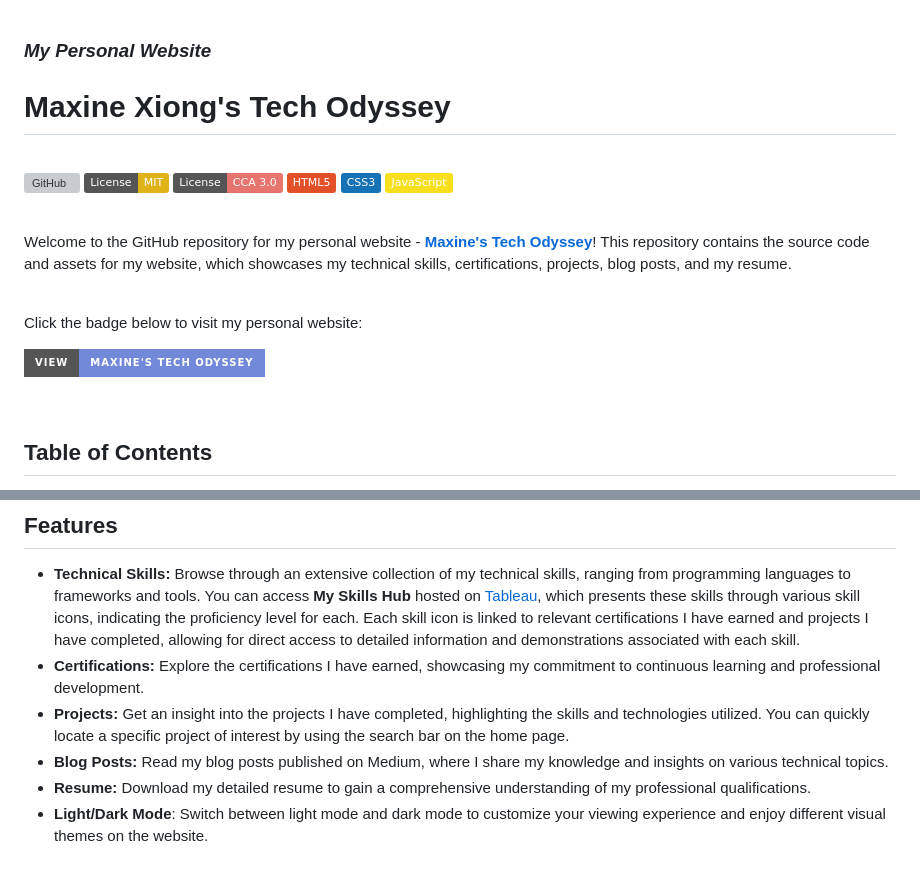
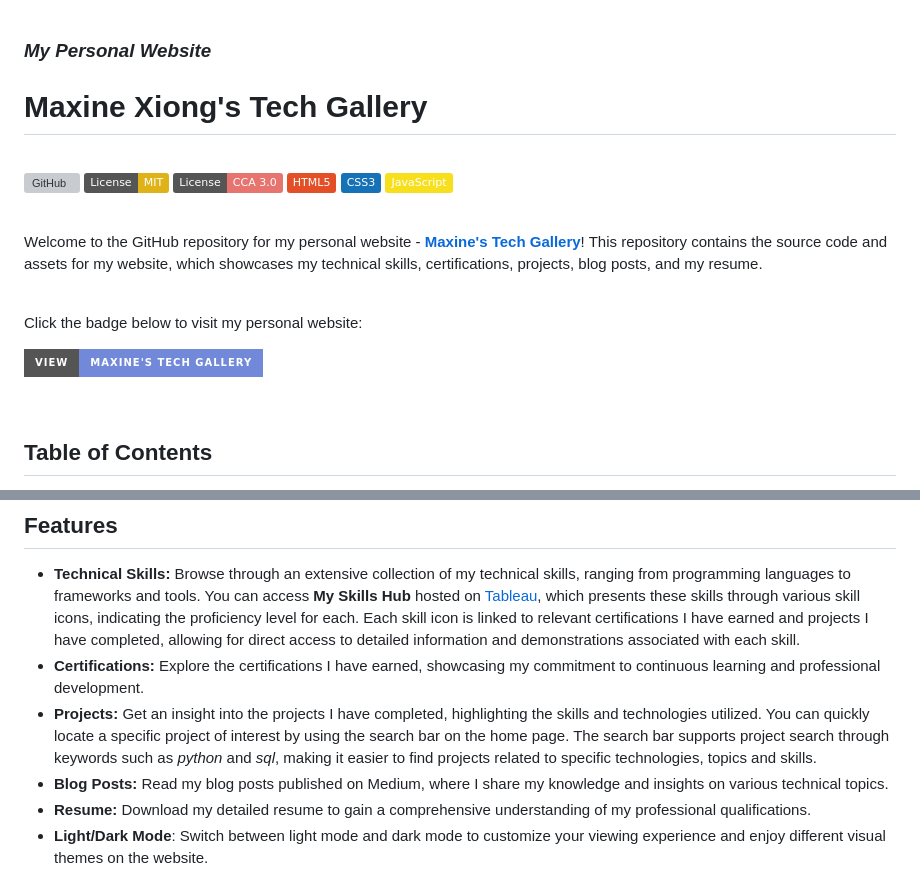
Before and after one commit to MaxineXiong/maxinexiong.github.io, a Markdown page: README.md, 2 parts joined by grey strips. GitHub-like rendering; badges without logos; grey boxes are pictures that could not be loaded.

```diff
--- a/README.md
+++ b/README.md
@@ -1,5 +1,5 @@
 ### *My Personal Website*
-# Maxine Xiong's Tech Odyssey
+# Maxine Xiong's Tech Gallery
 
 <br/>
 
@@ -12,13 +12,13 @@
 
 <br/>
 
-Welcome to the GitHub repository for my personal website - [**Maxine's Tech Odyssey**](https://maxinexiong.github.io/)! This repository contains the source code and assets for my website, which showcases my technical skills, certifications, projects, blog posts, and my resume.
+Welcome to the GitHub repository for my personal website - [**Maxine's Tech Gallery**](https://maxinexiong.github.io/)! This repository contains the source code and assets for my website, which showcases my technical skills, certifications, projects, blog posts, and my resume.
 
 <br/>
 
 Click the badge below to visit my personal website:
 
-[![VIEW - Maxine's Tech Odyssey](https://img.shields.io/badge/VIEW-Maxine's_Tech_Odyssey-7289DA?style=for-the-badge)](https://maxinexiong.github.io/)
+[![VIEW - Maxine's Tech Gallery](https://img.shields.io/badge/VIEW-Maxine's_Tech_Gallery-7289DA?style=for-the-badge)](https://maxinexiong.github.io/)
 
 <br/>
 
@@ -45,7 +45,7 @@ This personal website serves as a central hub for anyone interested in learning
 
 - **Technical Skills:** Browse through an extensive collection of my technical skills, ranging from programming languages to frameworks and tools. You can access **My Skills Hub** hosted on [Tableau](https://public.tableau.com/views/Skills-templateandhints/SKILLSHUB?:language=en-GB&:display_count=n&:origin=viz_share_link), which presents these skills through various skill icons, indicating the proficiency level for each. Each skill icon is linked to relevant certifications I have earned and projects I have completed, allowing for direct access to detailed information and demonstrations associated with each skill.
 - **Certifications:** Explore the certifications I have earned, showcasing my commitment to continuous learning and professional development.
-- **Projects:** Get an insight into the projects I have completed, highlighting the skills and technologies utilized. You can quickly locate a specific project of interest by using the search bar on the home page.
+- **Projects:** Get an insight into the projects I have completed, highlighting the skills and technologies utilized. You can quickly locate a specific project of interest by using the search bar on the home page. The search bar supports project search through keywords such as _python_ and _sql_, making it easier to find projects related to specific technologies, topics and skills.
 - **Blog Posts:** Read my blog posts published on Medium, where I share my knowledge and insights on various technical topics.
 - **Resume:** Download my detailed resume to gain a comprehensive understanding of my professional qualifications.
 - **Light/Dark Mode**: Switch between light mode and dark mode to customize your viewing experience and enjoy different visual themes on the website.
```
